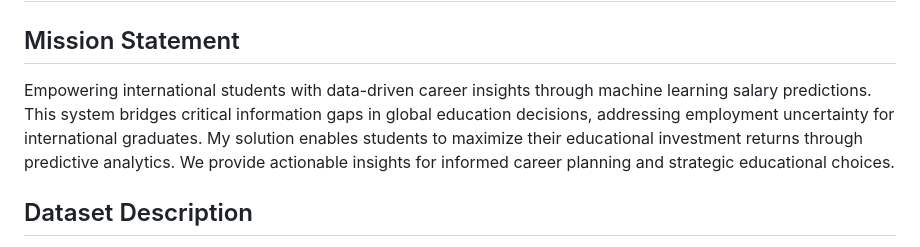
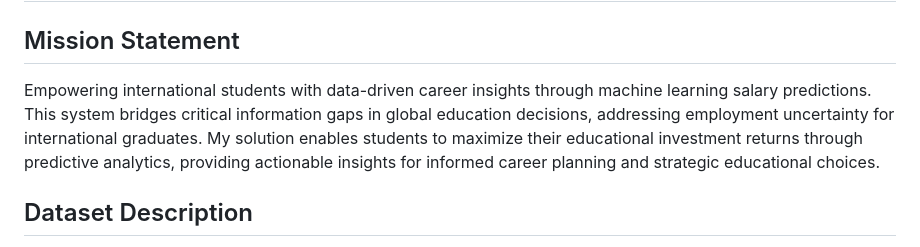
Before and after one commit to Chol1000/linear_regression_model, a Markdown page: README.md, the part around the change. GitHub-like rendering.

Commit message:
Update README: Refined mission statement for better clarity and flow

```diff
--- a/README.md
+++ b/README.md
@@ -1,7 +1,7 @@
 # International Graduates Salary Prediction System
 
 ## Mission Statement
-Empowering international students with data-driven career insights through machine learning salary predictions. This system bridges critical information gaps in global education decisions, addressing employment uncertainty for international graduates. My solution enables students to maximize their educational investment returns through predictive analytics. We provide actionable insights for informed career planning and strategic educational choices.
+Empowering international students with data-driven career insights through machine learning salary predictions. This system bridges critical information gaps in global education decisions, addressing employment uncertainty for international graduates. My solution enables students to maximize their educational investment returns through predictive analytics, providing actionable insights for informed career planning and strategic educational choices.
 
 ## Dataset Description
 **Source:** [International Graduates Employment Dataset - Kaggle](https://www.kaggle.com/datasets/quackquackrp/international-graduates-employment-dataset)
```
